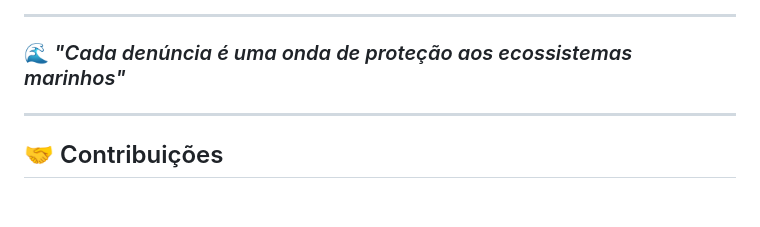
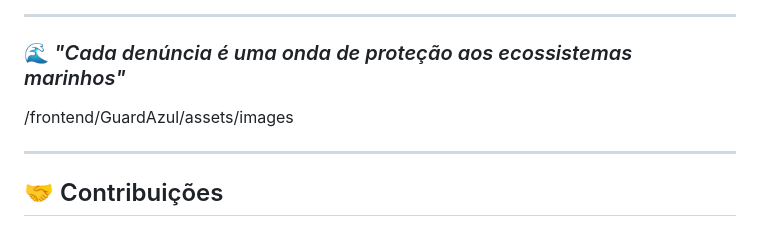
Before and after one commit to luigischmitt/GuardAzul, a Markdown page: README.md, the part around one of its changes. GitHub-like rendering; blank space fills up the shorter version.

```diff
--- a/README.md
+++ b/README.md
@@ -177,6 +177,9 @@ GuardAzul/
 
 ### 🌊 *"Cada denúncia é uma onda de proteção aos ecossistemas marinhos"*
 
+
+/frontend/GuardAzul/assets/images
+
 ---
 
 ## 🤝 Contribuições
```
Also changed, not shown: other parts of README.md (+10 -0 lines).
